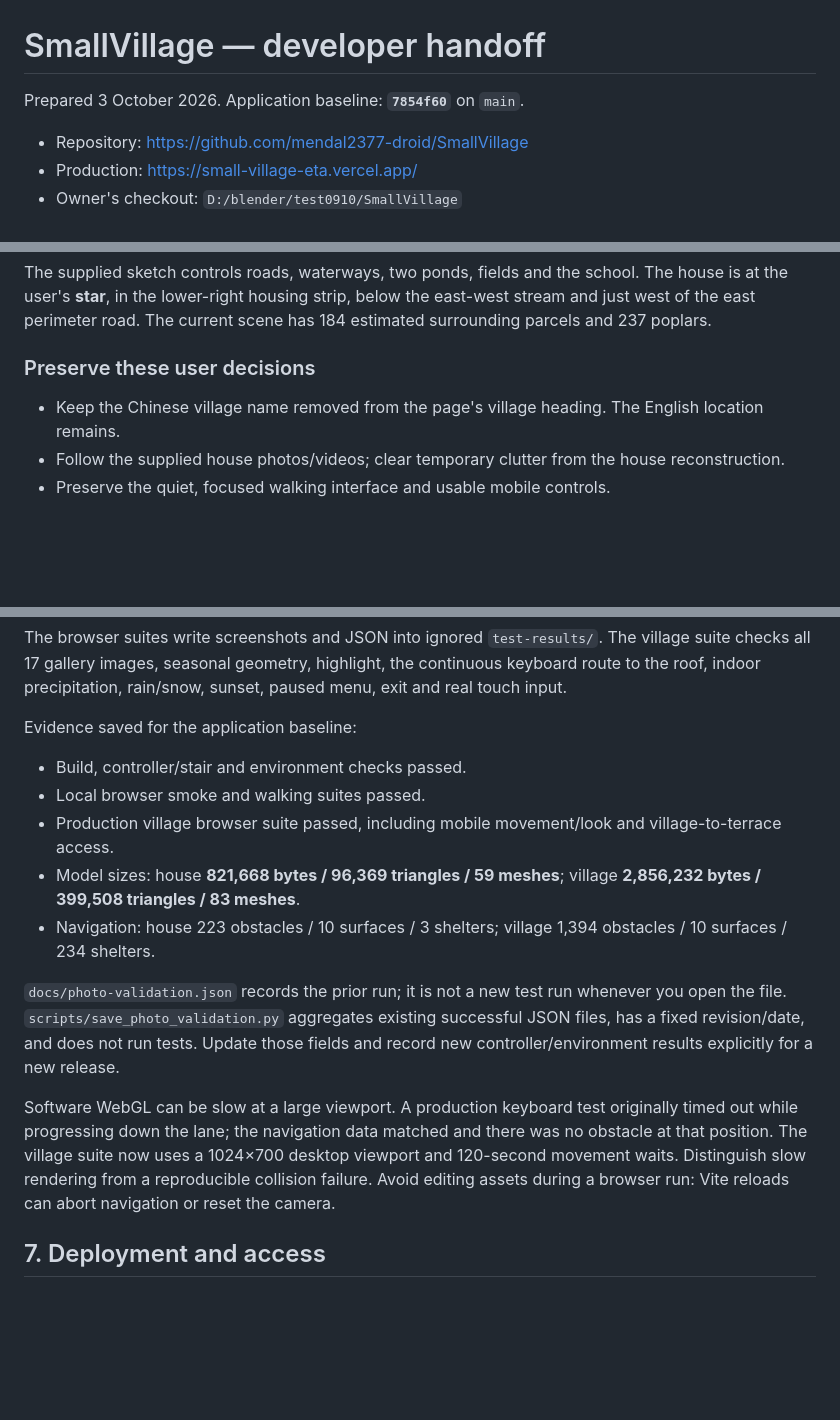
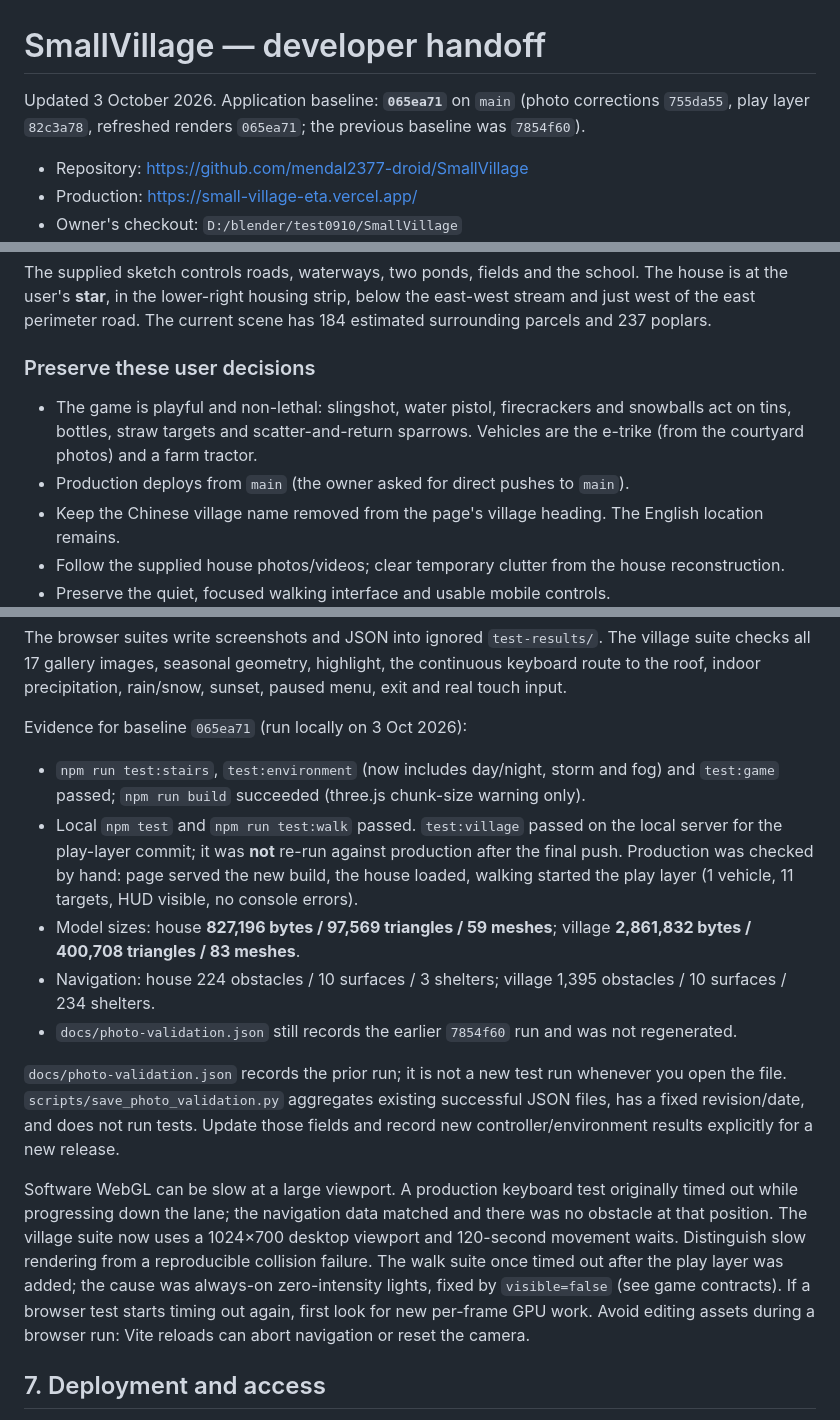
Before and after one commit to mendal2377-droid/SmallVillage, a Markdown page: HANDOFF.md, 3 parts joined by grey strips. Rendered like a GitHub page; blank space fills up the shorter version.

Commit message:
Update the developer handoff for the play layer and photo corrections
Co-Authored-By: Claude Sonnet 5.5 <noreply@anthropic.com>

```diff
--- a/HANDOFF.md
+++ b/HANDOFF.md
@@ -1,6 +1,6 @@
 # SmallVillage — developer handoff
 
-Prepared 3 October 2026. Application baseline: **`7854f60`** on `main`.
+Updated 3 October 2026. Application baseline: **`065ea71`** on `main` (photo corrections `755da55`, play layer `82c3a78`, refreshed renders `065ea71`; the previous baseline was `7854f60`).
 
 - Repository: <https://github.com/mendal2377-droid/SmallVillage>
 - Production: <https://small-village-eta.vercel.app/>
@@ -29,6 +29,8 @@ The supplied sketch controls roads, waterways, two ponds, fields and the school.
 
 ### Preserve these user decisions
 
+- The game is playful and non-lethal: slingshot, water pistol, firecrackers and snowballs act on tins, bottles, straw targets and scatter-and-return sparrows. Vehicles are the e-trike (from the courtyard photos) and a farm tractor.
+- Production deploys from `main` (the owner asked for direct pushes to `main`).
 - Keep the Chinese village name removed from the page's village heading. The English location remains.
 - Follow the supplied house photos/videos; clear temporary clutter from the house reconstruction.
 - Preserve the quiet, focused walking interface and usable mobile controls.
@@ -247,17 +251,17 @@ Remove-Item Env:BASE_URL
 
 The browser suites write screenshots and JSON into ignored `test-results/`. The village suite checks all 17 gallery images, seasonal geometry, highlight, the continuous keyboard route to the roof, indoor precipitation, rain/snow, sunset, paused menu, exit and real touch input.
 
-Evidence saved for the application baseline:
+Evidence for baseline `065ea71` (run locally on 3 Oct 2026):
 
-- Build, controller/stair and environment checks passed.
-- Local browser smoke and walking suites passed.
-- Production village browser suite passed, including mobile movement/look and village-to-terrace access.
-- Model sizes: house **821,668 bytes / 96,369 triangles / 59 meshes**; village **2,856,232 bytes / 399,508 triangles / 83 meshes**.
-- Navigation: house 223 obstacles / 10 surfaces / 3 shelters; village 1,394 obstacles / 10 surfaces / 234 shelters.
+- `npm run test:stairs`, `test:environment` (now includes day/night, storm and fog) and `test:game` passed; `npm run build` succeeded (three.js chunk-size warning only).
+- Local `npm test` and `npm run test:walk` passed. `test:village` passed on the local server for the play-layer commit; it was **not** re-run against production after the final push. Production was checked by hand: page served the new build, the house loaded, walking started the play layer (1 vehicle, 11 targets, HUD visible, no console errors).
+- Model sizes: house **827,196 bytes / 97,569 triangles / 59 meshes**; village **2,861,832 bytes / 400,708 triangles / 83 meshes**.
+- Navigation: house 224 obstacles / 10 surfaces / 3 shelters; village 1,395 obstacles / 10 surfaces / 234 shelters.
+- `docs/photo-validation.json` still records the earlier `7854f60` run and was not regenerated.
 
 `docs/photo-validation.json` records the prior run; it is not a new test run whenever you open the file. `scripts/save_photo_validation.py` aggregates existing successful JSON files, has a fixed revision/date, and does not run tests. Update those fields and record new controller/environment results explicitly for a new release.
 
-Software WebGL can be slow at a large viewport. A production keyboard test originally timed out while progressing down the lane; the navigation data matched and there was no obstacle at that position. The village suite now uses a 1024×700 desktop viewport and 120-second movement waits. Distinguish slow rendering from a reproducible collision failure. Avoid editing assets during a browser run: Vite reloads can abort navigation or reset the camera.
+Software WebGL can be slow at a large viewport. A production keyboard test originally timed out while progressing down the lane; the navigation data matched and there was no obstacle at that position. The village suite now uses a 1024×700 desktop viewport and 120-second movement waits. Distinguish slow rendering from a reproducible collision failure. The walk suite once timed out after the play layer was added; the cause was always-on zero-intensity lights, fixed by `visible=false` (see game contracts). If a browser test starts timing out again, first look for new per-frame GPU work. Avoid editing assets during a browser run: Vite reloads can abort navigation or reset the camera.
 
 ## 7. Deployment and access
 
```
Also changed, not shown: other parts of HANDOFF.md (+7 -2 lines).
